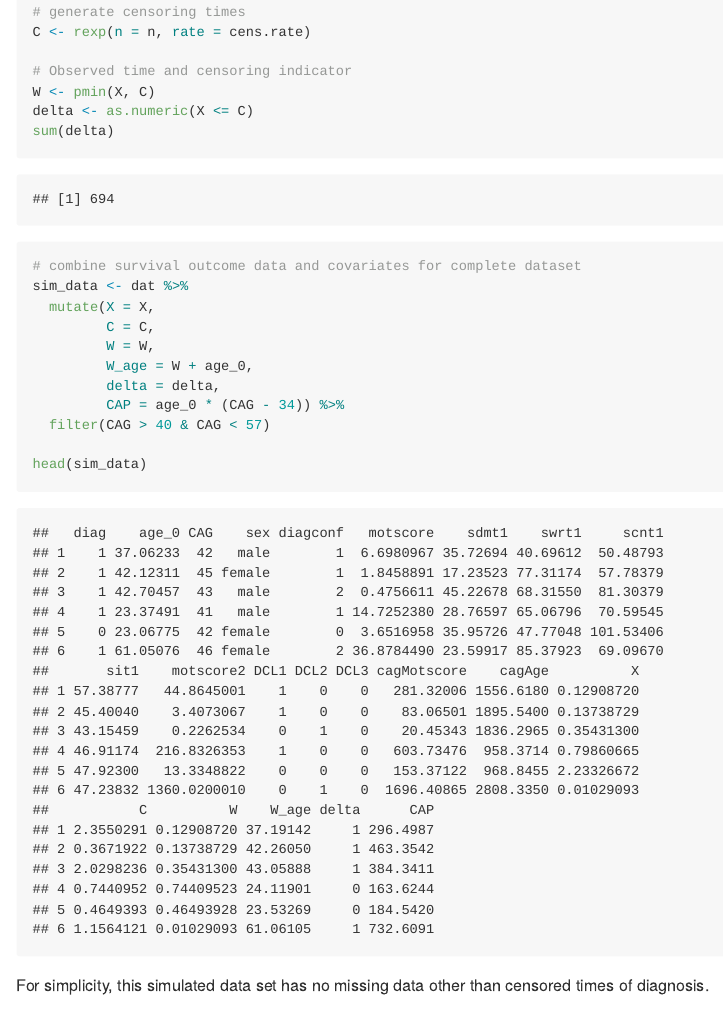
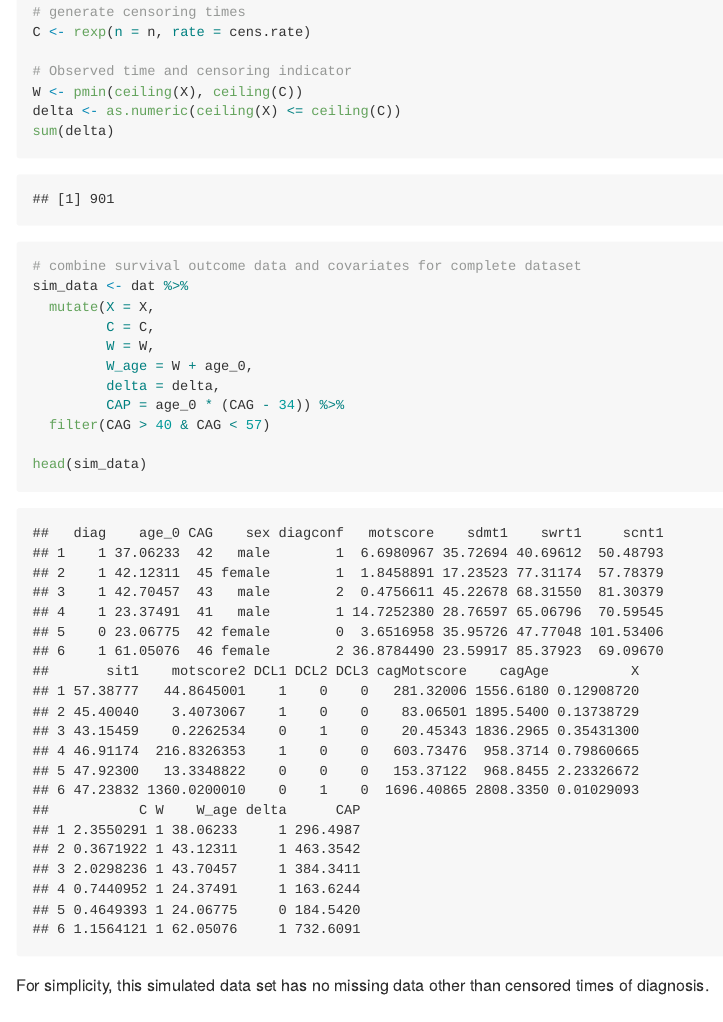
Before and after one commit to sarahlotspeich/hd_ttd_modeling, an R Markdown document (README.Rmd): the page in a window 1100 px wide, from 1510 px down. Rendered offline with R 4.5, knitr and Pandoc, with nearby package versions; some code elsewhere in the file could not run offline; long lines of code are wrapped.

Commit message:
Used ceiling() function when calculating W and delta

```diff
--- a/README.Rmd
+++ b/README.Rmd
@@ -89,8 +89,8 @@ X <- scale * (-log(U) / exp(eta))^(1 / shape)
 C <- rexp(n = n, rate = cens.rate)
 
 # Observed time and censoring indicator
-W <- pmin(X, C)
-delta <- as.numeric(X <= C)
+W <- pmin(ceiling(X), ceiling(C))
+delta <- as.numeric(ceiling(X) <= ceiling(C))
 sum(delta)
 
 # combine survival outcome data and covariates for complete dataset
```
